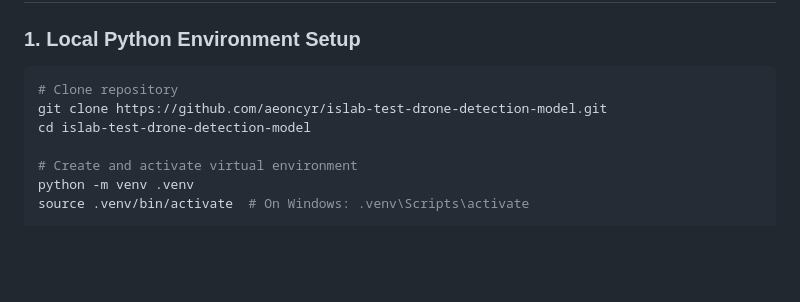
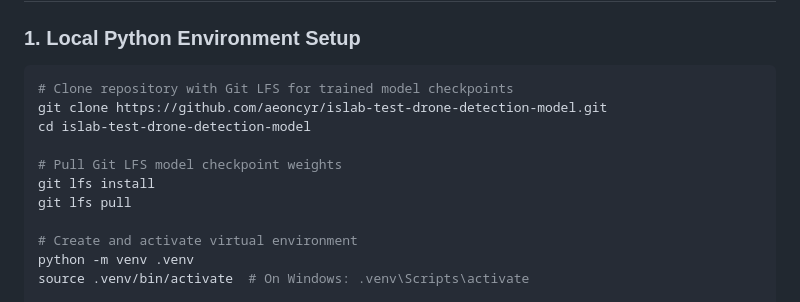
Before and after one commit to aeoncyr/islab-test-drone-detection-model, a Markdown page: README.md, the part around the change. Drawn GitHub-style; blank space fills up the shorter version.

Commit message:
docs: add Git LFS pull instructions to README quickstart

````diff
--- a/README.md
+++ b/README.md
@@ -205,9 +205,13 @@ islab-test-drone-detection-model/
 
 ### 1. Local Python Environment Setup
 ```bash
-# Clone repository
+# Clone repository with Git LFS for trained model checkpoints
 git clone https://github.com/aeoncyr/islab-test-drone-detection-model.git
 cd islab-test-drone-detection-model
+
+# Pull Git LFS model checkpoint weights
+git lfs install
+git lfs pull
 
 # Create and activate virtual environment
 python -m venv .venv
````
